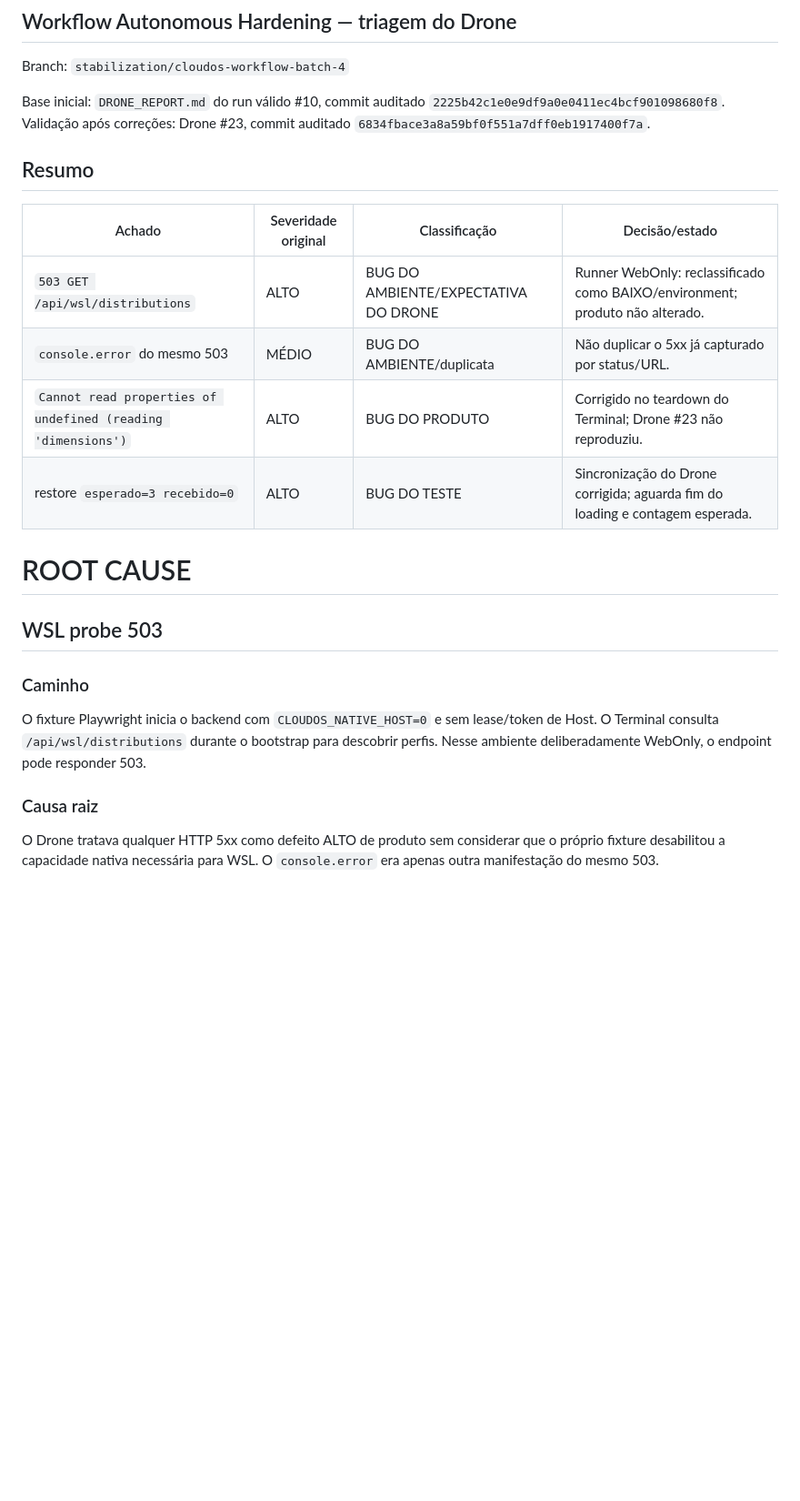
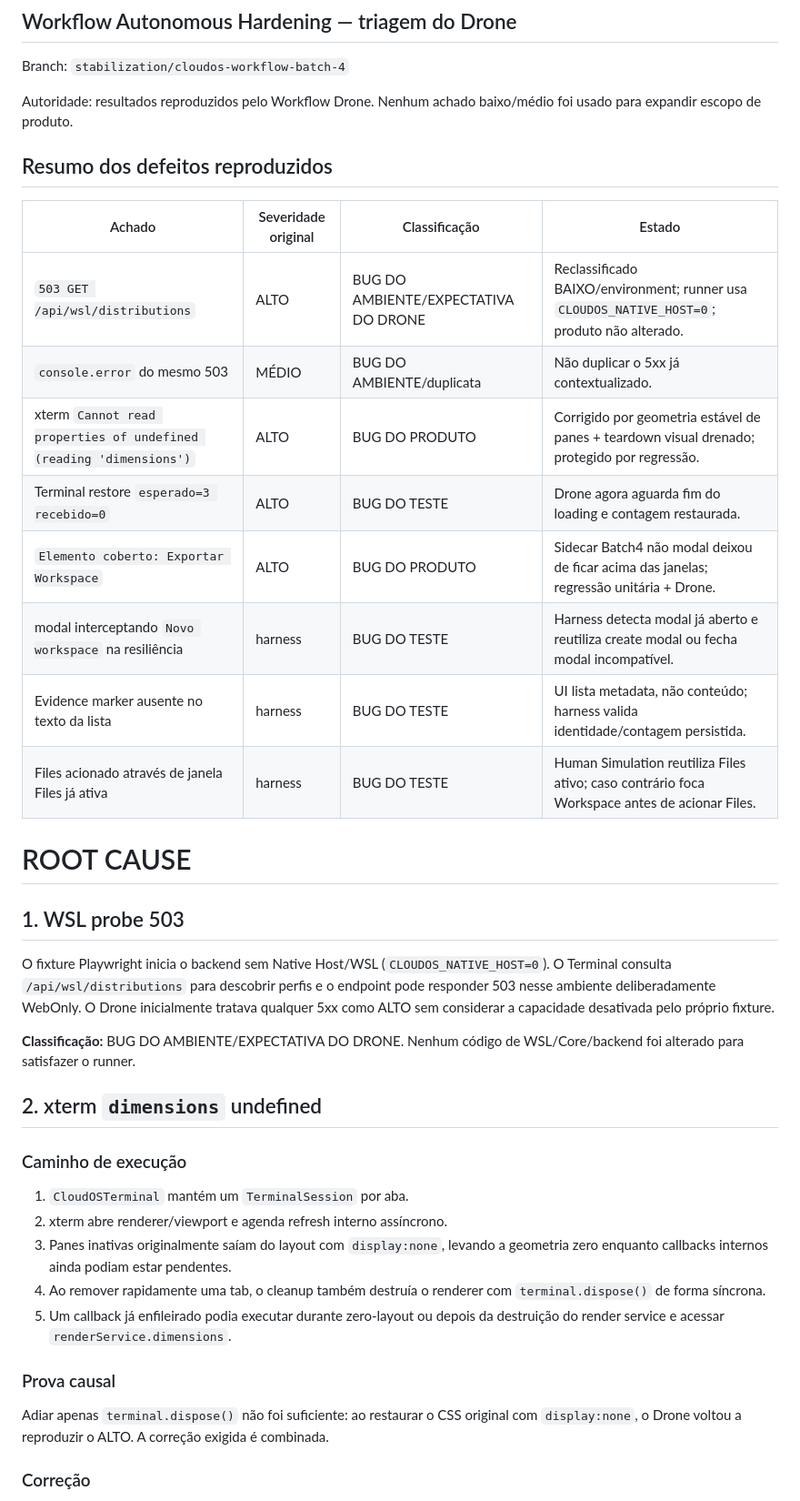
Before and after one commit to denevieirazz/kali-web, a Markdown page: DRONE_TRIAGE.md, the part around one of its changes. Shown at 91% size. Drawn GitHub-style; blank space fills up the shorter version.

```diff
--- a/DRONE_TRIAGE.md
+++ b/DRONE_TRIAGE.md
@@ -4,26 +4,42 @@
 
 Branch: `stabilization/cloudos-workflow-batch-4`
 
-Base inicial: `DRONE_REPORT.md` do run válido #10, commit auditado `2225b42c1e0e9df9a0e0411ec4bcf901098680f8`.
-Validação após correções: Drone #23, commit auditado `6834fbace3a8a59bf0f551a7dff0eb1917400f7a`.
+Autoridade: resultados reproduzidos pelo Workflow Drone. Nenhum achado baixo/médio foi usado para expandir escopo de produto.
 
-## Resumo
+## Resumo dos defeitos reproduzidos
 
-| Achado | Severidade original | Classificação | Decisão/estado |
+| Achado | Severidade original | Classificação | Estado |
 |---|---|---|---|
-| `503 GET /api/wsl/distributions` | ALTO | BUG DO AMBIENTE/EXPECTATIVA DO DRONE | Runner WebOnly: reclassificado como BAIXO/environment; produto não alterado. |
-| `console.error` do mesmo 503 | MÉDIO | BUG DO AMBIENTE/duplicata | Não duplicar o 5xx já capturado por status/URL. |
-| `Cannot read properties of undefined (reading 'dimensions')` | ALTO | BUG DO PRODUTO | Corrigido no teardown do Terminal; Drone #23 não reproduziu. |
-| restore `esperado=3 recebido=0` | ALTO | BUG DO TESTE | Sincronização do Drone corrigida; aguarda fim do loading e contagem esperada. |
+| `503 GET /api/wsl/distributions` | ALTO | BUG DO AMBIENTE/EXPECTATIVA DO DRONE | Reclassificado BAIXO/environment; runner usa `CLOUDOS_NATIVE_HOST=0`; produto não alterado. |
+| `console.error` do mesmo 503 | MÉDIO | BUG DO AMBIENTE/duplicata | Não duplicar o 5xx já contextualizado. |
+| xterm `Cannot read properties of undefined (reading 'dimensions')` | ALTO | BUG DO PRODUTO | Corrigido por geometria estável de panes + teardown visual drenado; protegido por regressão. |
+| Terminal restore `esperado=3 recebido=0` | ALTO | BUG DO TESTE | Drone agora aguarda fim do loading e contagem restaurada. |
+| `Elemento coberto: Exportar Workspace` | ALTO | BUG DO PRODUTO | Sidecar Batch4 não modal deixou de ficar acima das janelas; regressão unitária + Drone. |
+| modal interceptando `Novo workspace` na resiliência | harness | BUG DO TESTE | Harness detecta modal já aberto e reutiliza create modal ou fecha modal incompatível. |
+| Evidence marker ausente no texto da lista | harness | BUG DO TESTE | UI lista metadata, não conteúdo; harness valida identidade/contagem persistida. |
+| Files acionado através de janela Files já ativa | harness | BUG DO TESTE | Human Simulation reutiliza Files ativo; caso contrário foca Workspace antes de acionar Files. |
 
 # ROOT CAUSE
 
-## WSL probe 503
+## 1. WSL probe 503
 
-### Caminho
+O fixture Playwright inicia o backend sem Native Host/WSL (`CLOUDOS_NATIVE_HOST=0`). O Terminal consulta `/api/wsl/distributions` para descobrir perfis e o endpoint pode responder 503 nesse ambiente deliberadamente WebOnly. O Drone inicialmente tratava qualquer 5xx como ALTO sem considerar a capacidade desativada pelo próprio fixture.
 
-O fixture Playwright inicia o backend com `CLOUDOS_NATIVE_HOST=0` e sem lease/token de Host. O Terminal consulta `/api/wsl/distributions` durante o bootstrap para descobrir perfis. Nesse ambiente deliberadamente WebOnly, o endpoint pode responder 503.
+**Classificação:** BUG DO AMBIENTE/EXPECTATIVA DO DRONE. Nenhum código de WSL/Core/backend foi alterado para satisfazer o runner.
 
-### Causa raiz
+## 2. xterm `dimensions` undefined
 
-O Drone tratava qualquer HTTP 5xx como defeito ALTO de produto sem considerar que o próprio fixture desabilitou a capacidade nativa necessária para WSL. O `console.error` era apenas outra manifestação do mesmo 503.
+### Caminho de execução
+
+1. `CloudOSTerminal` mantém um `TerminalSession` por aba.
+2. xterm abre renderer/viewport e agenda refresh interno assíncrono.
+3. Panes inativas originalmente saíam do layout com `display:none`, levando a geometria zero enquanto callbacks internos ainda podiam estar pendentes.
+4. Ao remover rapidamente uma tab, o cleanup também destruía o renderer com `terminal.dispose()` de forma síncrona.
+5. Um callback já enfileirado podia executar durante zero-layout ou depois da destruição do render service e acessar `renderService.dimensions`.
+
+### Prova causal
+
+Adiar apenas `terminal.dispose()` não foi suficiente: ao restaurar o CSS original com `display:none`, o Drone voltou a reproduzir o ALTO. A correção exigida é combinada.
+
+### Correção
+
```
Also changed, not shown: other parts of DRONE_TRIAGE.md (+41 -48 lines).
